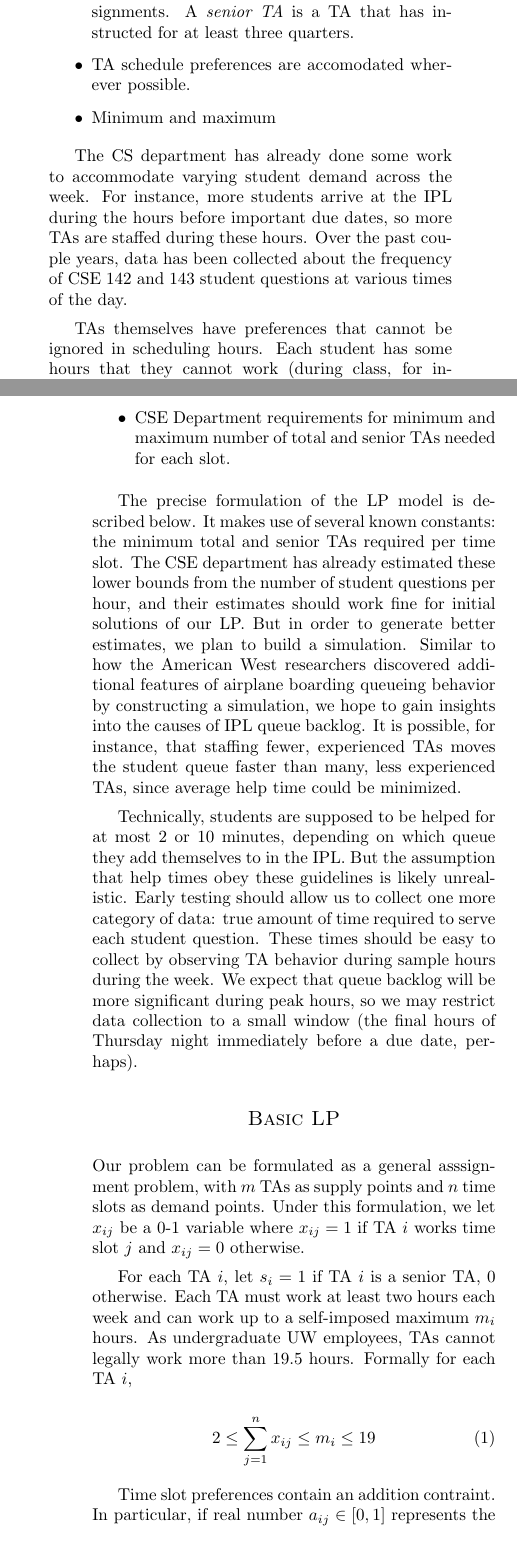
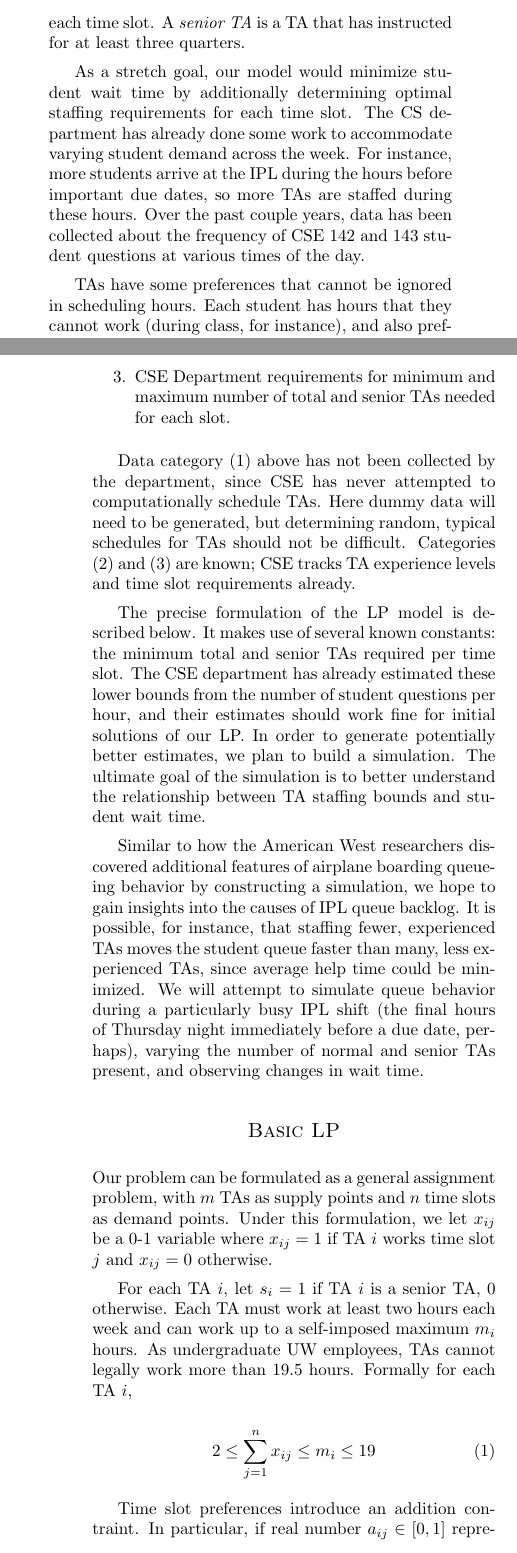
Before and after one commit to alfinoc/Math-480-Project, a LaTeX document (proposal.tex): two parts of the columns of pages 1 and 2 of 3, joined at a grey line, cut so that both start at the same text. Compiled offline with pdfLaTeX.

Commit message:
final touch ups to proposal

```diff
--- a/proposal.tex
+++ b/proposal.tex
@@ -40,11 +37,8 @@ At a high level, the objective of our model is to schedule TAs such that average
-    \item There is at least one senior TA staffed during key hours before due dates for the more advanced assignments. A \textit{senior TA} is a TA that has instructed for at least three quarters.
-    \item TA schedule preferences are accomodated wherever possible.
-    \item Minimum and maximum
-\end{itemize}
+At a high level, \textit{our goal is to schedule TA IPL shifts such that minimum and maximum staffing requirements are met and TA preferences are accomodated as much as possible}. The CSE department has a number of easily formalized requirements for staffing, including minimum numbers of total and senior TAs required for each time slot. A \textit{senior TA} is a TA that has instructed for at least three quarters.
 
-The CS department has already done some work to accommodate varying student demand across the week. For instance, more students arrive at the IPL during the hours before important due dates, so more TAs are staffed during these hours. Over the past couple years, data has been collected about the frequency of CSE 142 and 143 student questions at various times of the day.
+As a stretch goal, our model would minimize student wait time by additionally determining optimal staffing requirements for each time slot. The CS department has already done some work to accommodate varying student demand across the week. For instance, more students arrive at the IPL during the hours before important due dates, so more TAs are staffed during these hours. Over the past couple years, data has been collected about the frequency of CSE 142 and 143 student questions at various times of the day.
 
-TAs themselves have preferences that cannot be ignored in scheduling hours. Each student has some hours that they cannot work (during class, for instance), and also preferences about when they'd like to work. As a goal, we would like to maximize TA preference accommodation, splitting ties according to TA seniority (number of quarters taught). These preferences must be balanced, however, with the need to compose groups of ideally mixed seniority during key hours. Before a particularly tough CSE 143 assignment, it is essential that more experienced TAs are present to field questions and help less experienced TAs. These factors should we weighted into the objective function in a way that is customizable in the future.
+TAs have some preferences that cannot be ignored in scheduling hours. Each student has hours that they cannot work (during class, for instance), and also preferences about when they'd like to work. As a goal, we would like to maximize TA preference accommodation, splitting ties according to TA seniority (number of quarters taught). These preferences must be balanced, however, with the need to compose groups of ideally mixed seniority during key hours. Before a particularly tough CSE 143 assignment, it is essential that more experienced TAs are present to field questions and help less experienced TAs. These factors should we weighted into the objective function in a way that is customizable in the future.
 
 \section*{Approach}
 In some ways, this is a standard linear programming problem, similar to scheduling problems we've already seen in class. For the LP formulation below, data will come in the form of:
@@ -52,14 +46,16 @@ In some ways, this is a standard linear programming problem, similar to scheduli
     \item TA preference/schedule requirements, where each TA provides a real number from 0 to 1 (unavailable to available) for each time slot.
     \item TA experience levels, including number of quarters TA'd for each of CSE 142 and 143.
     \item CSE Department requirements for minimum and maximum number of total and senior TAs needed for each slot.
-\end{itemize}
+\end{enumerate}
 
-The precise formulation of the LP model is described below. It makes use of several known constants: the minimum total and senior TAs required per time slot. The CSE department has already estimated these lower bounds from the number of student questions per hour, and their estimates should work fine for initial solutions of our LP. But in order to generate better estimates, we plan to build a simulation. Similar to how the American West researchers discovered additional features of airplane boarding queueing behavior by constructing a simulation, we hope to gain insights into the causes of IPL queue backlog. It is possible, for instance, that staffing fewer, experienced TAs moves the student queue faster than many, less experienced TAs, since average help time could be minimized.
+Data category (1) above has not been collected by the department, since CSE has never attempted to computationally schedule TAs. Here dummy data will need to be generated, but determining random, typical schedules for TAs should not be difficult. Categories (2) and (3) are known; CSE tracks TA experience levels and time slot requirements already.
 
-Technically, students are supposed to be helped for at most 2 or 10 minutes, depending on which queue they add themselves to in the IPL. But the assumption that help times obey these guidelines is likely unrealistic. Early testing should allow us to collect one more category of data: true amount of time required to serve each student question. These times should be easy to collect by observing TA behavior during sample hours during the week. We expect that queue backlog will be more significant during peak hours, so we may restrict data collection to a small window (the final hours of Thursday night immediately before a due date, perhaps).
+The precise formulation of the LP model is described below. It makes use of several known constants: the minimum total and senior TAs required per time slot. The CSE department has already estimated these lower bounds from the number of student questions per hour, and their estimates should work fine for initial solutions of our LP. In order to generate potentially better estimates, we plan to build a simulation. The ultimate goal of the simulation is to better understand the relationship between TA staffing bounds and student wait time.
+
+Similar to how the American West researchers discovered additional features of airplane boarding queueing behavior by constructing a simulation, we hope to gain insights into the causes of IPL queue backlog. It is possible, for instance, that staffing fewer, experienced TAs moves the student queue faster than many, less experienced TAs, since average help time could be minimized. We will attempt to simulate queue behavior during a particularly busy IPL shift (the final hours of Thursday night immediately before a due date, perhaps), varying the number of normal and senior TAs present, and observing changes in wait time.
 
 \section*{Basic LP}
-Our problem can be formulated as a general asssignment problem, with $m$ TAs as supply points and $n$ time slots as demand points. Under this formulation, we let $x_{ij}$ be a 0-1 variable where $x_{ij} = 1$ if TA $i$ works time slot $j$ and $x_{ij} = 0$ otherwise.
+Our problem can be formulated as a general assignment problem, with $m$ TAs as supply points and $n$ time slots as demand points. Under this formulation, we let $x_{ij}$ be a 0-1 variable where $x_{ij} = 1$ if TA $i$ works time slot $j$ and $x_{ij} = 0$ otherwise.
 
 For each TA $i$, let $s_i = 1$ if TA $i$ is a senior TA, 0 otherwise. Each TA must work at least two hours each week and can work up to a self-imposed maximum $m_i$ hours. As undergraduate UW employees, TAs cannot legally work more than 19.5 hours. Formally for each TA $i$,
 
@@ -67,6 +63,6 @@ For each TA $i$, let $s_i = 1$ if TA $i$ is a senior TA, 0 otherwise. Each TA mu
 2 \leq \sum_{j=1}^{n}x_{ij} \leq m_i \leq 19
 \end{equation}
 
-Time slot preferences contain an addition contraint. In particular, if real number $a_{ij} \in [0,1]$ represents the availability preference of TA $i$ at slot $j$, then if $a_{ij} = 0$, we intrepret this preference as absolute: the TA \textit{cannot} work the time slot, so should not be scheduled for that slot. Using the usual techniques for if-then constraints, we require for each TA $i$ and time slot $j$,
+Time slot preferences introduce an addition contraint. In particular, if real number $a_{ij} \in [0,1]$ represents the availability preference of TA $i$ at slot $j$, then if $a_{ij} = 0$, we intrepret this preference as absolute: the TA \textit{cannot} work the time slot, so should not be scheduled for that slot. Imposing the data format requirement that TA preferences under 0.01 are considered 0, we can use the usual techniques for translating
 \begin{equation}
 x_{ij} = 1 \textrm{ iff } 0 < a_{ij}
```
Also changed, not shown: proposal.tex (23 more changed lines).
